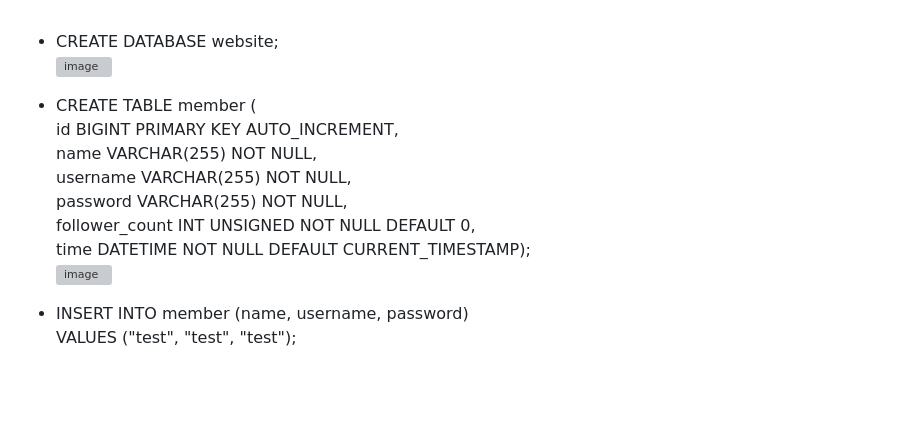
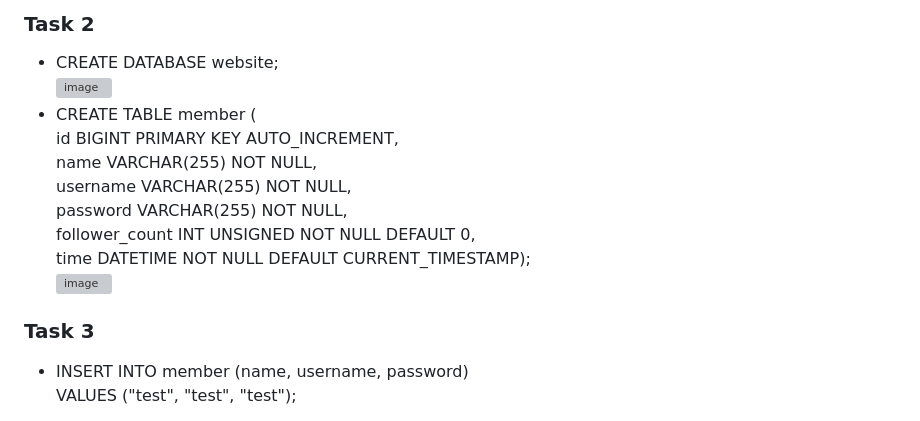
Before and after one commit to loshuyen/wehelp-stage1, a Markdown page: week5/README.md, the part around one of its changes. Rendered like a GitHub page; blank space fills up the shorter version; grey boxes are pictures that could not be loaded.

```diff
--- a/week5/README.md
+++ b/week5/README.md
@@ -1,3 +1,4 @@
+### Task 2
 - CREATE DATABASE website;
 <img width="332" alt="image" src="https://github.com/loshuyen/wehelp-stage1/assets/138111003/b2e3961c-66b8-40ba-887f-0ec31850b641"><br>
 - CREATE TABLE member (
@@ -8,6 +9,7 @@
   follower_count INT UNSIGNED NOT NULL DEFAULT 0,
   time DATETIME NOT NULL DEFAULT CURRENT_TIMESTAMP);
 <img width="524" alt="image" src="https://github.com/loshuyen/wehelp-stage1/assets/138111003/e530f92b-f44b-44ea-9d1d-c3eb3d1eed96"><br>
+### Task 3
 - INSERT INTO member (name, username, password)
   VALUES ("test", "test", "test");
 
```
Also changed, not shown: other parts of week5/README.md (+2 -1 lines).
